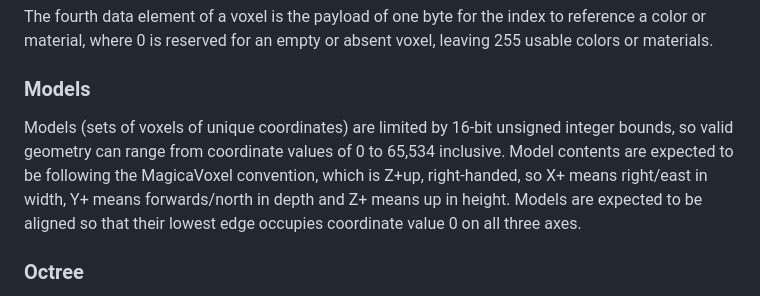
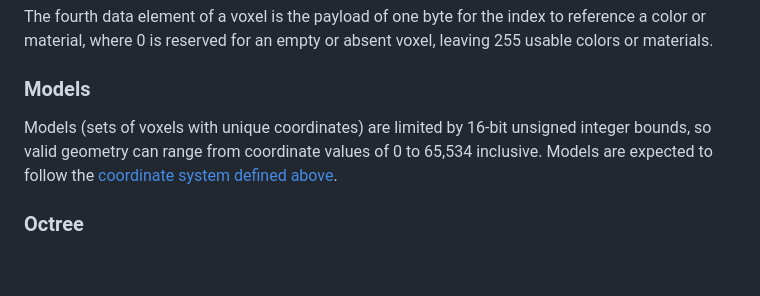
Before and after one commit to BenMcLean/Voxel2Pixel, a Markdown page: BenVoxel/README.md, the part around the change. Drawn GitHub-style; blank space fills up the shorter version.

Commit message:
BenVoxel: don't repeat the coordinate system information

```diff
--- a/BenVoxel/README.md
+++ b/BenVoxel/README.md
@@ -145,7 +145,7 @@ The first three data elements of a voxel are 16-bit unsigned integers for the X,
 #### Payload
 The fourth data element of a voxel is the payload of one byte for the index to reference a color or material, where 0 is reserved for an empty or absent voxel, leaving 255 usable colors or materials.
 ### Models
-Models (sets of voxels of unique coordinates) are limited by 16-bit unsigned integer bounds, so valid geometry can range from coordinate values of 0 to 65,534 inclusive. Model contents are expected to be following the MagicaVoxel convention, which is Z+up, right-handed, so X+ means right/east in width, Y+ means forwards/north in depth and Z+ means up in height. Models are expected to be aligned so that their lowest edge occupies coordinate value 0 on all three axes.
+Models (sets of voxels with unique coordinates) are limited by 16-bit unsigned integer bounds, so valid geometry can range from coordinate values of 0 to 65,534 inclusive. Models are expected to follow the [coordinate system defined above](#coordinates).
 ### Octree
 To serialize a model, geometry is structured as a sparse voxel octree for compression, so that the coordinates of the voxels are implied from their positions in the octree and empty spaces are not stored.
 
```
